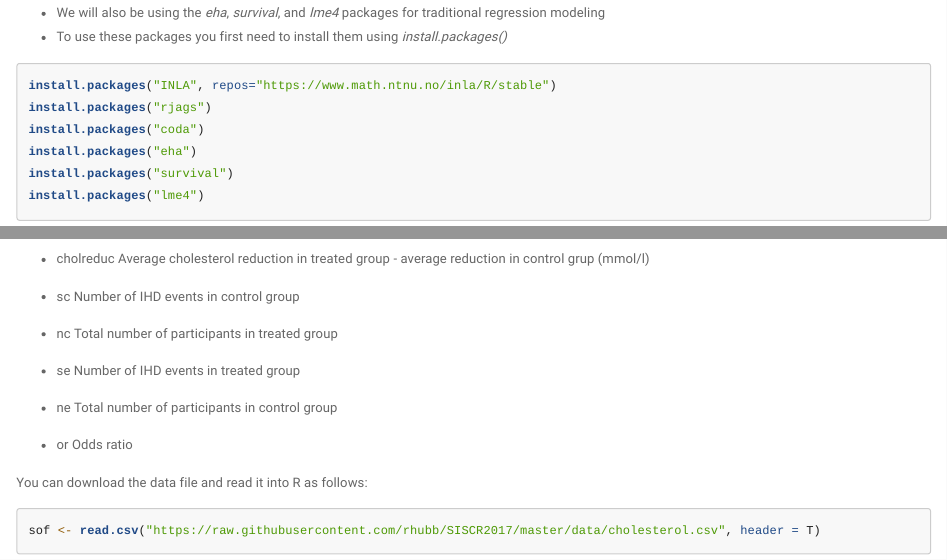
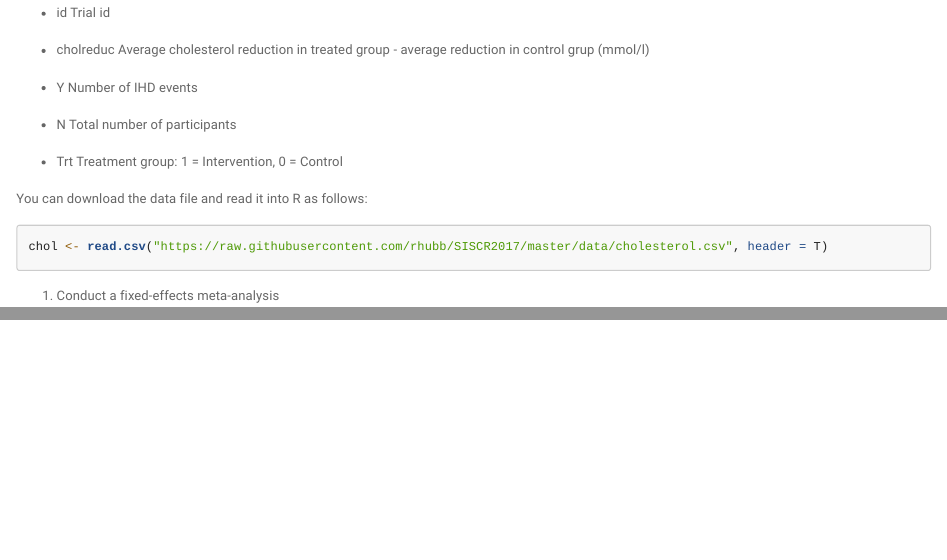
Before and after one commit to rhubb/SISCR2017, an R Markdown document (Rcode/2017_SISCR_6_3.Rmd): the page in a window 1100 px wide, from 540 px down before the commit and from 14930 px down after it, and a second part further down, joined at a grey line. Rendered offline with R 4.5, knitr and Pandoc, with nearby package versions; some code elsewhere in the file could not run offline.

Commit message:
Updated meta-analysis code

````diff
--- a/Rcode/2017_SISCR_6_3.Rmd
+++ b/Rcode/2017_SISCR_6_3.Rmd
@@ -287,17 +287,13 @@ We will use the following variables from this data set:
 
 - cholreduc Average cholesterol reduction in treated group - average reduction in control grup (mmol/l)
 
-- sc Number of IHD events in control group
+- Y Number of IHD events
 
-- nc Total number of participants in treated group
+- N Total number of participants
 
-- se Number of IHD events in treated group
-
-- ne Total number of participants in control group
-
-- or Odds ratio
+- Trt Treatment group: 1 = Intervention, 0 = Control
 
 You can download the data file and read it into R as follows:
 ```{r, eval = TRUE}
-sof <- read.csv("https://raw.githubusercontent.com/rhubb/SISCR2017/master/data/cholesterol.csv", header = T)
+chol <- read.csv("https://raw.githubusercontent.com/rhubb/SISCR2017/master/data/cholesterol.csv", header = T)
 ```
````
Also changed, not shown: Rcode/2017_SISCR_6_3.Rmd (3 more changed lines).
